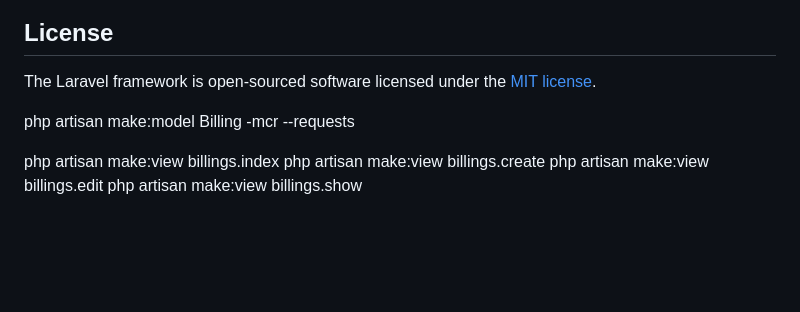
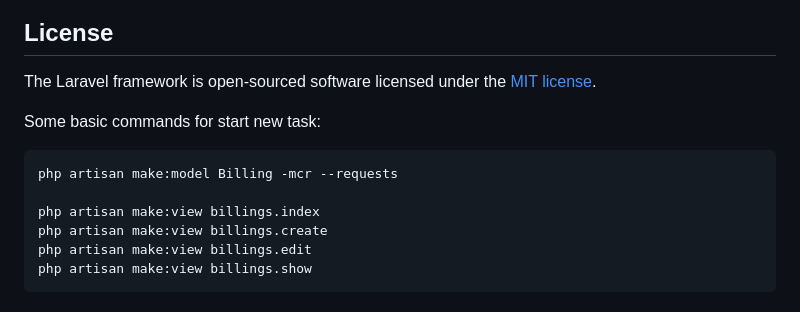
Before and after one commit to govindersingh/company-system, a Markdown page: README.md, the part around the change. Rendered like a GitHub page; blank space fills up the shorter version.

````diff
--- a/README.md
+++ b/README.md
@@ -65,10 +65,12 @@ If you discover a security vulnerability within Laravel, please send an e-mail t
 
 The Laravel framework is open-sourced software licensed under the [MIT license](https://opensource.org/licenses/MIT).
 
-
+Some basic commands for start new task:
+```
 php artisan make:model Billing -mcr --requests
 
 php artisan make:view billings.index
 php artisan make:view billings.create
 php artisan make:view billings.edit
 php artisan make:view billings.show
+```
````
